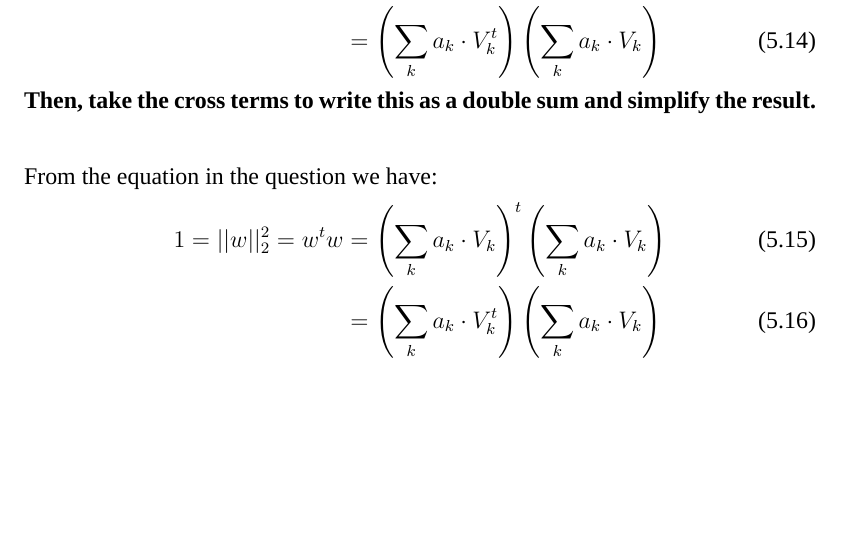
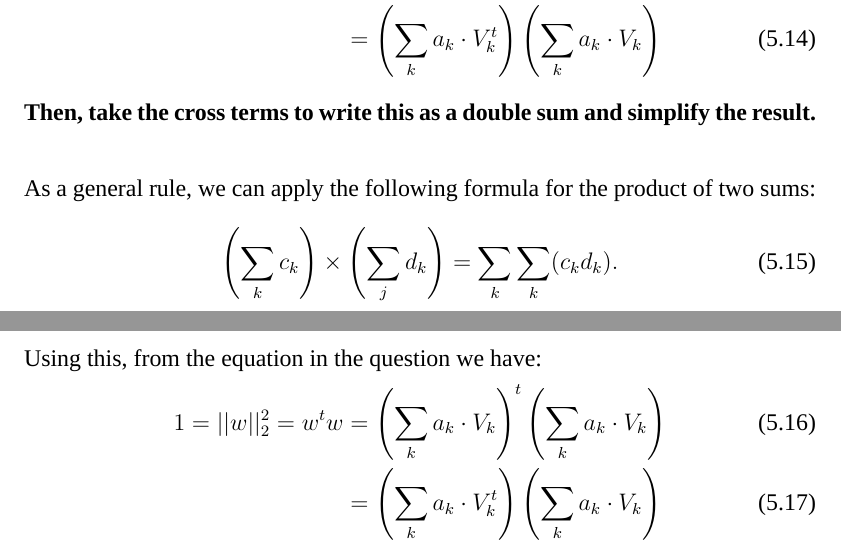
Before and after one commit to akgandhi/stat389-s19, a LaTeX document (assets/solutions/solutions05.tex): part of page 2 of 5 before the commit and two parts of pages 2 and 3 of 5 after it, the two joined at a grey line, cut at the place of the change, the shorter picture padded with empty space. Compiled offline with XeLaTeX; a missing font is replaced by an installed copy or a similar font.

Commit message:
update notes

```diff
--- a/assets/solutions/solutions05.tex
+++ b/assets/solutions/solutions05.tex
@@ -158,7 +158,12 @@ result.}
 
 \vspace*{12pt}
 
-From the equation in the question we have:
+As a general rule, we can apply the following formula for the product of two
+sums:
+\begin{align}
+\left(\sum_k c_k\right) \times \left(\sum_j d_k \right) &= \sum_k \sum_k (c_k d_k).
+\end{align}
+Using this, from the equation in the question we have:
 \begin{align}
 1 = || w ||_2^2 = w^t w &= \left(\sum_k a_k \cdot V_k \right)^t \left(\sum_k a_k \cdot V_k \right) \\
 &= \left(\sum_k a_k \cdot V_k^t \right) \left(\sum_k a_k \cdot V_k \right) \\
```
Also changed, not shown: assets/class/class05.tex (+4 -3 lines), assets/class/class05.pdf, assets/solutions/solutions05.pdf, assets/takehome/exam-01-takehome.pdf (added), assets/solutions/solutions05.tex (2 more changed lines), 1 other file.
